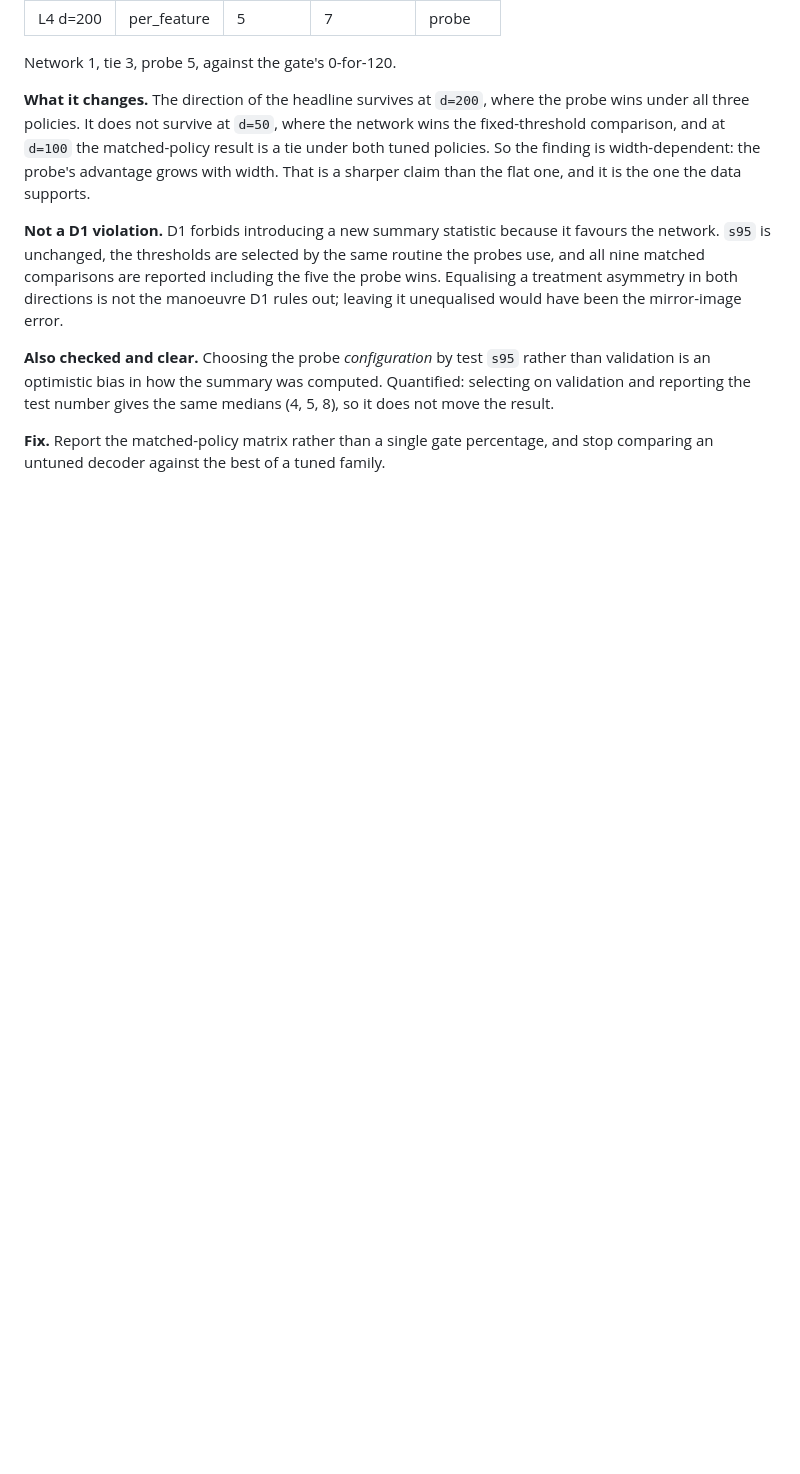
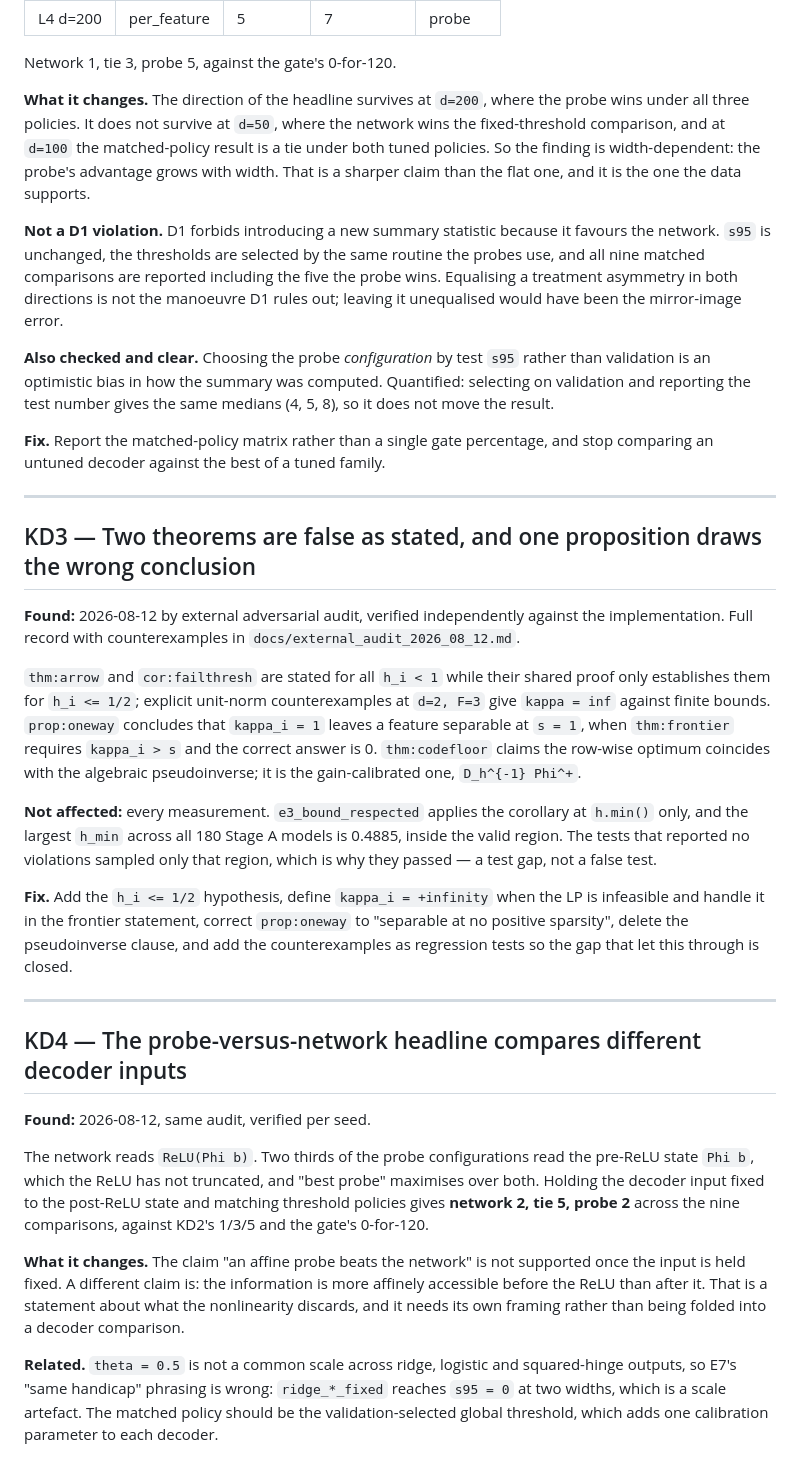
Before and after one commit to hecboar/linear-readout-threshold-recovery, a Markdown page: docs/known_defects.md, the part around the change. Rendered like a GitHub page; blank space fills up the shorter version.

```diff
--- a/docs/known_defects.md
+++ b/docs/known_defects.md
@@ -101,3 +101,48 @@ reporting the test number gives the same medians (4, 5, 8), so it does not move
 
 **Fix.** Report the matched-policy matrix rather than a single gate percentage, and stop comparing an
 untuned decoder against the best of a tuned family.
+
+---
+
+## KD3 — Two theorems are false as stated, and one proposition draws the wrong conclusion
+
+**Found:** 2026-08-12 by external adversarial audit, verified independently against the
+implementation. Full record with counterexamples in `docs/external_audit_2026_08_12.md`.
+
+`thm:arrow` and `cor:failthresh` are stated for all `h_i < 1` while their shared proof only
+establishes them for `h_i <= 1/2`; explicit unit-norm counterexamples at `d=2, F=3` give
+`kappa = inf` against finite bounds. `prop:oneway` concludes that `kappa_i = 1` leaves a feature
+separable at `s = 1`, when `thm:frontier` requires `kappa_i > s` and the correct answer is 0.
+`thm:codefloor` claims the row-wise optimum coincides with the algebraic pseudoinverse; it is the
+gain-calibrated one, `D_h^{-1} Phi^+`.
+
+**Not affected:** every measurement. `e3_bound_respected` applies the corollary at `h.min()` only,
+and the largest `h_min` across all 180 Stage A models is 0.4885, inside the valid region. The tests
+that reported no violations sampled only that region, which is why they passed — a test gap, not a
+false test.
+
+**Fix.** Add the `h_i <= 1/2` hypothesis, define `kappa_i = +infinity` when the LP is infeasible and
+handle it in the frontier statement, correct `prop:oneway` to "separable at no positive sparsity",
+delete the pseudoinverse clause, and add the counterexamples as regression tests so the gap that let
+this through is closed.
+
+---
+
+## KD4 — The probe-versus-network headline compares different decoder inputs
+
+**Found:** 2026-08-12, same audit, verified per seed.
+
+The network reads `ReLU(Phi b)`. Two thirds of the probe configurations read the pre-ReLU state
+`Phi b`, which the ReLU has not truncated, and "best probe" maximises over both. Holding the decoder
+input fixed to the post-ReLU state and matching threshold policies gives **network 2, tie 5,
+probe 2** across the nine comparisons, against KD2's 1/3/5 and the gate's 0-for-120.
+
+**What it changes.** The claim "an affine probe beats the network" is not supported once the input is
+held fixed. A different claim is: the information is more affinely accessible before the ReLU than
+after it. That is a statement about what the nonlinearity discards, and it needs its own framing
+rather than being folded into a decoder comparison.
+
+**Related.** `theta = 0.5` is not a common scale across ridge, logistic and squared-hinge outputs, so
+E7's "same handicap" phrasing is wrong: `ridge_*_fixed` reaches `s95 = 0` at two widths, which is a
+scale artefact. The matched policy should be the validation-selected global threshold, which adds one
+calibration parameter to each decoder.
```
Also changed, not shown: docs/external_audit_2026_08_12.md (added, +143 -0 lines).
